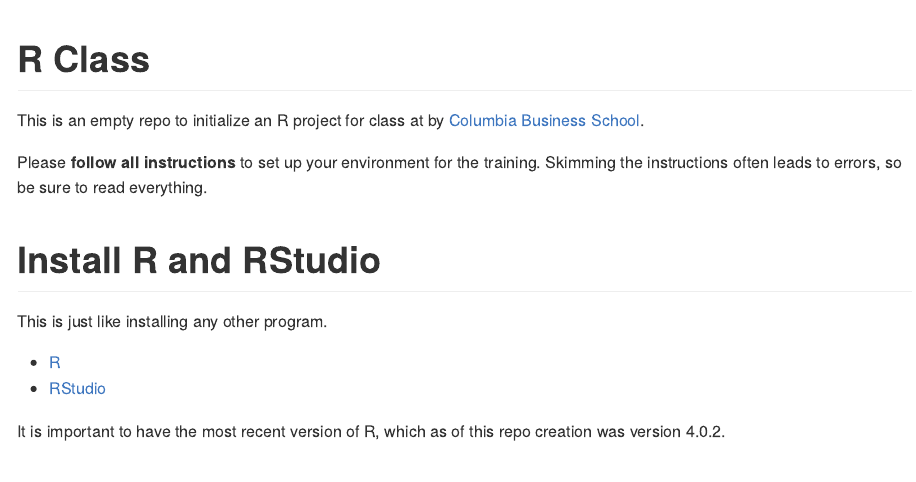
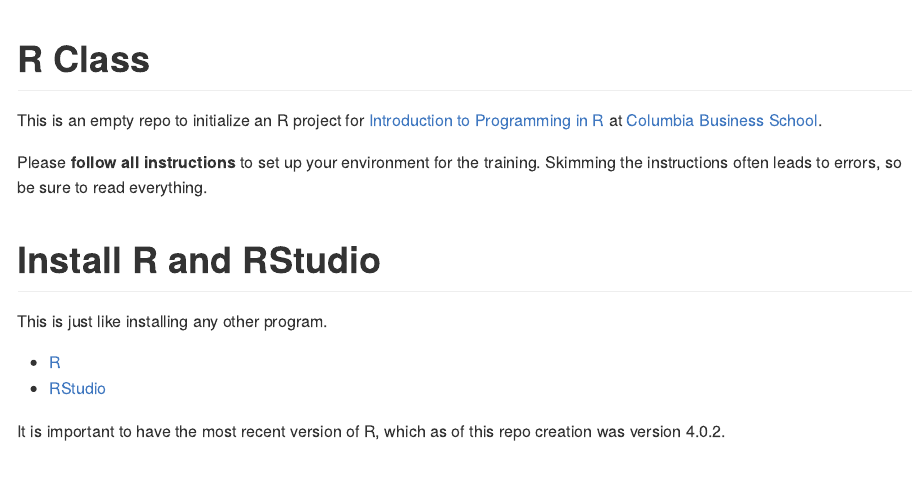
Before and after one commit to dsit21/cbs2020fall, an R Markdown document (README.Rmd): the page in a window 1100 px wide, from its top. The pictures show the output file README.md that the author committed with the source, drawn offline in the style of GitHub.

Commit message:
Updated classname

```diff
--- a/README.Rmd
+++ b/README.Rmd
@@ -1,7 +1,7 @@
 ---
 output: github_document
 params:
-    className: "Introduction to Programming in R"
+    className: "[Introduction to Programming in R](https://www8.gsb.columbia.edu/courses/mba/2020/fall/b8144-001)"
     repoName: "cbs2020fall"
     repoOwner: "jaredlander"
     organizer: "[Columbia Business School](https://www8.gsb.columbia.edu/courses/mba/2020/fall/b8144-001)"
@@ -39,7 +39,7 @@
 
 # R Class
 
-This is an empty repo to initialize an R project for class at by `r organizer`.
+This is an empty repo to initialize an R project for `r className` at `r organizer`.
 
 Please __follow all instructions__ to set up your environment for the training. Skimming the instructions often leads to errors, so be sure to read everything.
 
```
Also changed, not shown: README.md.
